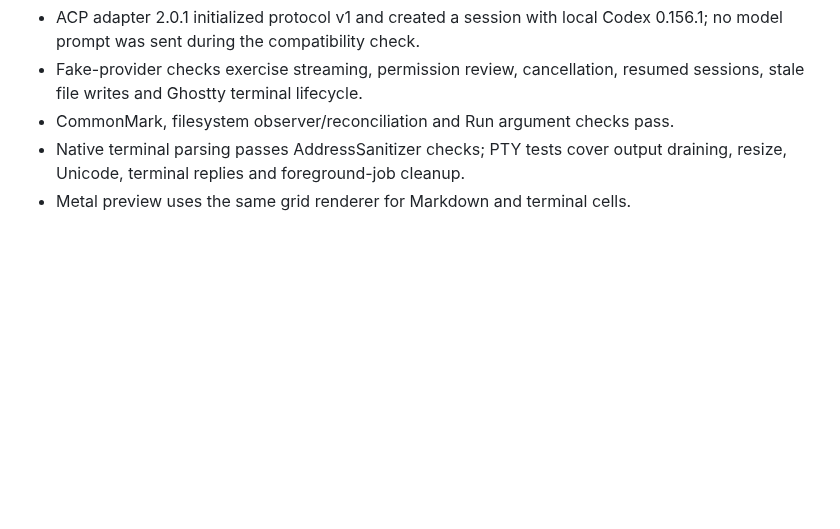
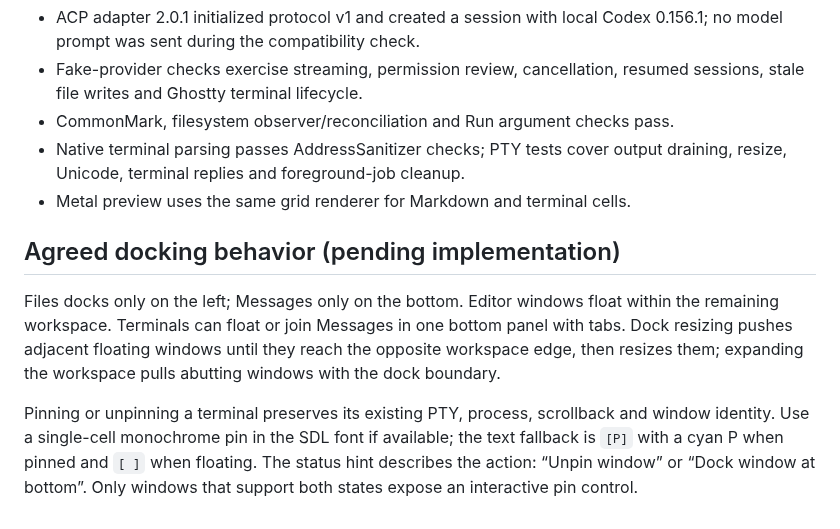
Before and after one commit to ekmett/hide, a Markdown page: docs/plans/2026-09-30-protocol-and-terminal-integration.md, the part around the change. GitHub-like rendering; blank space fills up the shorter version.

Commit message:
Record tabbed bottom docking and text pin controls

```diff
--- a/docs/plans/2026-09-30-protocol-and-terminal-integration.md
+++ b/docs/plans/2026-09-30-protocol-and-terminal-integration.md
@@ -56,3 +56,17 @@ before commits and keep the durable Mac/Linux editor checkouts synchronized.
 - Native terminal parsing passes AddressSanitizer checks; PTY tests cover output
   draining, resize, Unicode, terminal replies and foreground-job cleanup.
 - Metal preview uses the same grid renderer for Markdown and terminal cells.
+
+## Agreed docking behavior (pending implementation)
+
+Files docks only on the left; Messages only on the bottom. Editor windows float
+within the remaining workspace. Terminals can float or join Messages in one
+bottom panel with tabs. Dock resizing pushes adjacent floating windows until they
+reach the opposite workspace edge, then resizes them; expanding the workspace
+pulls abutting windows with the dock boundary.
+
+Pinning or unpinning a terminal preserves its existing PTY, process, scrollback and
+window identity. Use a single-cell monochrome pin in the SDL font if available;
+the text fallback is `[P]` with a cyan P when pinned and `[ ]` when floating.
+The status hint describes the action: “Unpin window” or “Dock window at bottom”.
+Only windows that support both states expose an interactive pin control.
```
